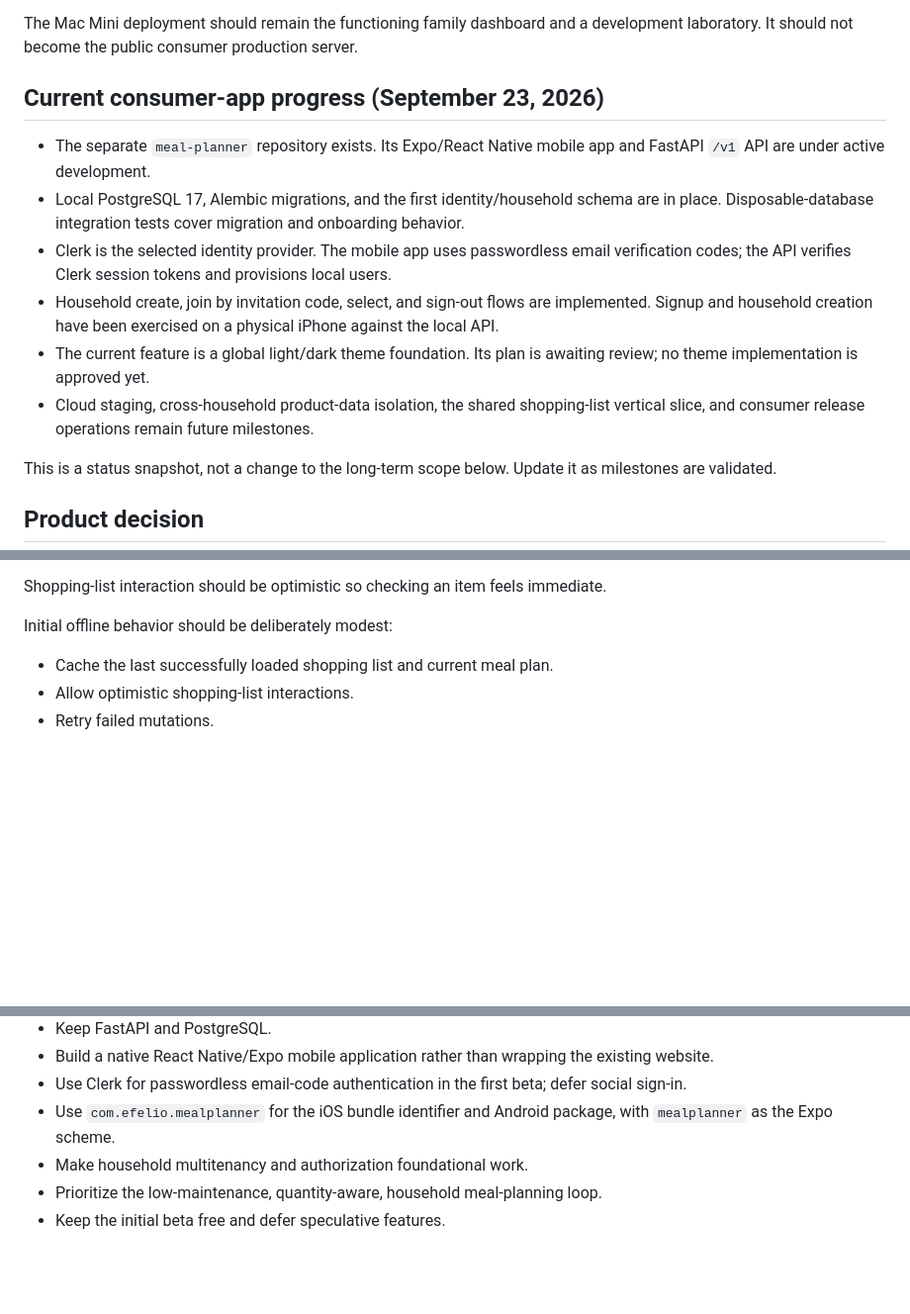
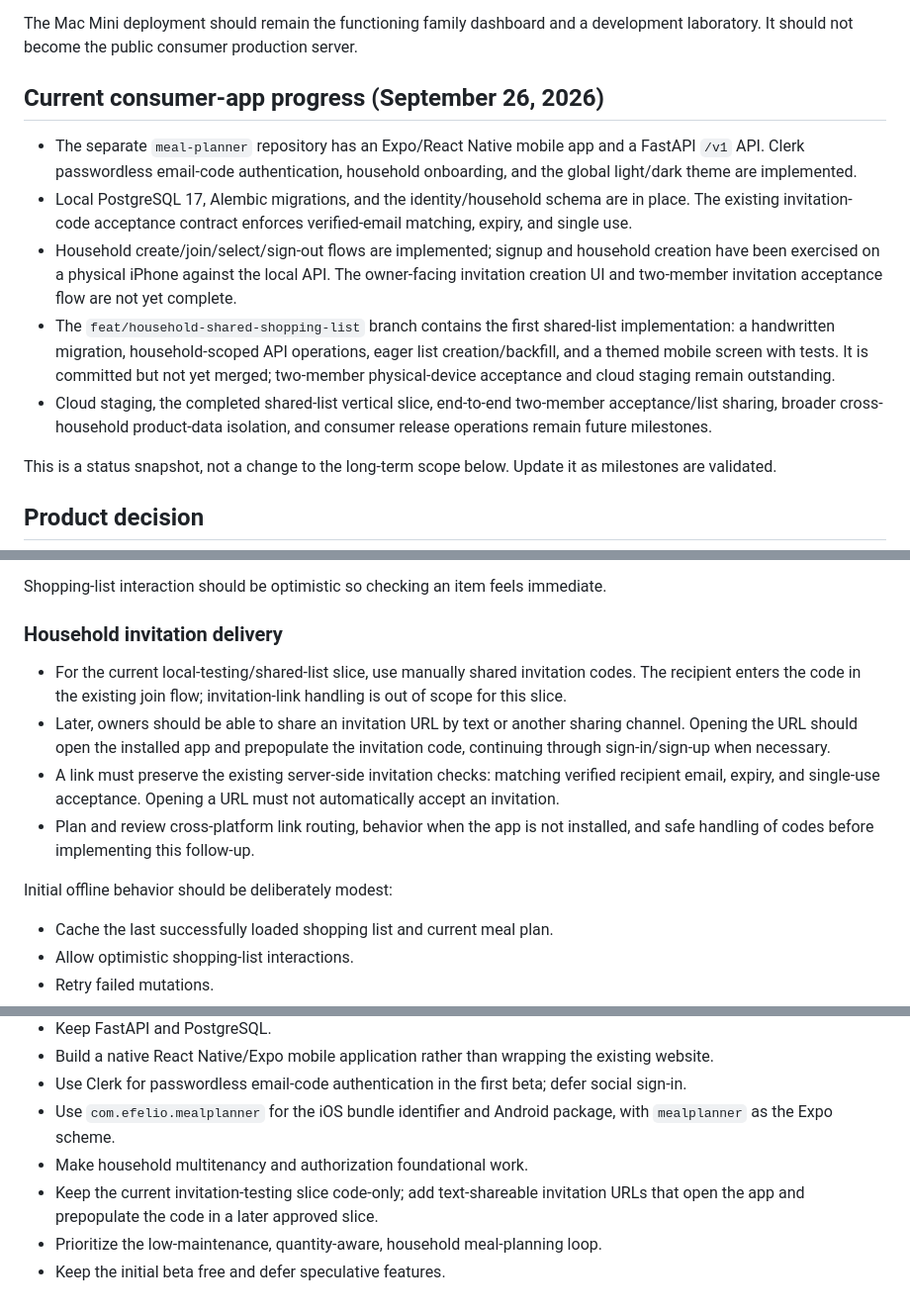
Before and after one commit to efelio123/meal-planner, a Markdown page: docs/CONSUMER_APP_PLAN.md, 3 parts joined by grey strips. Shown at 99% size. GitHub-like rendering; blank space fills up the shorter version.

Commit message:
docs: update roadmap and draft invitation UI plan

```diff
--- a/docs/CONSUMER_APP_PLAN.md
+++ b/docs/CONSUMER_APP_PLAN.md
@@ -54,14 +54,13 @@ Current limitations that make the private system unsuitable for public consumers
 
 The Mac Mini deployment should remain the functioning family dashboard and a development laboratory. It should not become the public consumer production server.
 
-## Current consumer-app progress (September 23, 2026)
+## Current consumer-app progress (September 26, 2026)
 
-- The separate `meal-planner` repository exists. Its Expo/React Native mobile app and FastAPI `/v1` API are under active development.
-- Local PostgreSQL 17, Alembic migrations, and the first identity/household schema are in place. Disposable-database integration tests cover migration and onboarding behavior.
-- Clerk is the selected identity provider. The mobile app uses passwordless email verification codes; the API verifies Clerk session tokens and provisions local users.
-- Household create, join by invitation code, select, and sign-out flows are implemented. Signup and household creation have been exercised on a physical iPhone against the local API.
-- The current feature is a global light/dark theme foundation. Its plan is awaiting review; no theme implementation is approved yet.
-- Cloud staging, cross-household product-data isolation, the shared shopping-list vertical slice, and consumer release operations remain future milestones.
+- The separate `meal-planner` repository has an Expo/React Native mobile app and a FastAPI `/v1` API. Clerk passwordless email-code authentication, household onboarding, and the global light/dark theme are implemented.
+- Local PostgreSQL 17, Alembic migrations, and the identity/household schema are in place. The existing invitation-code acceptance contract enforces verified-email matching, expiry, and single use.
+- Household create/join/select/sign-out flows are implemented; signup and household creation have been exercised on a physical iPhone against the local API. The owner-facing invitation creation UI and two-member invitation acceptance flow are not yet complete.
+- The `feat/household-shared-shopping-list` branch contains the first shared-list implementation: a handwritten migration, household-scoped API operations, eager list creation/backfill, and a themed mobile screen with tests. It is committed but not yet merged; two-member physical-device acceptance and cloud staging remain outstanding.
+- Cloud staging, the completed shared-list vertical slice, end-to-end two-member acceptance/list sharing, broader cross-household product-data isolation, and consumer release operations remain future milestones.
 
 This is a status snapshot, not a change to the long-term scope below. Update it as milestones are validated.
 
@@ -365,6 +364,13 @@ Critical user journeys:
 8. Adjust the plan when the week changes.
 
 Shopping-list interaction should be optimistic so checking an item feels immediate.
+
+### Household invitation delivery
+
+- For the current local-testing/shared-list slice, use manually shared invitation codes. The recipient enters the code in the existing join flow; invitation-link handling is out of scope for this slice.
+- Later, owners should be able to share an invitation URL by text or another sharing channel. Opening the URL should open the installed app and prepopulate the invitation code, continuing through sign-in/sign-up when necessary.
+- A link must preserve the existing server-side invitation checks: matching verified recipient email, expiry, and single-use acceptance. Opening a URL must not automatically accept an invitation.
+- Plan and review cross-platform link routing, behavior when the app is not installed, and safe handling of codes before implementing this follow-up.
 
 Initial offline behavior should be deliberately modest:
 
@@ -749,5 +755,6 @@ Do not begin by rebuilding every existing feature. Prove this vertical foundatio
 - Use Clerk for passwordless email-code authentication in the first beta; defer social sign-in.
 - Use `com.efelio.mealplanner` for the iOS bundle identifier and Android package, with `mealplanner` as the Expo scheme.
 - Make household multitenancy and authorization foundational work.
+- Keep the current invitation-testing slice code-only; add text-shareable invitation URLs that open the app and prepopulate the code in a later approved slice.
 - Prioritize the low-maintenance, quantity-aware, household meal-planning loop.
 - Keep the initial beta free and defer speculative features.
```
Also changed, not shown: other parts of docs/CONSUMER_APP_PLAN.md (+1 -1 lines), docs/plans/household-owner-invitation-ui.md (added, +71 -0 lines).
